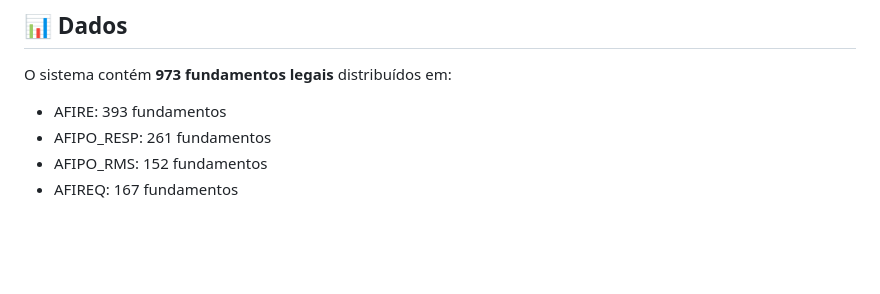
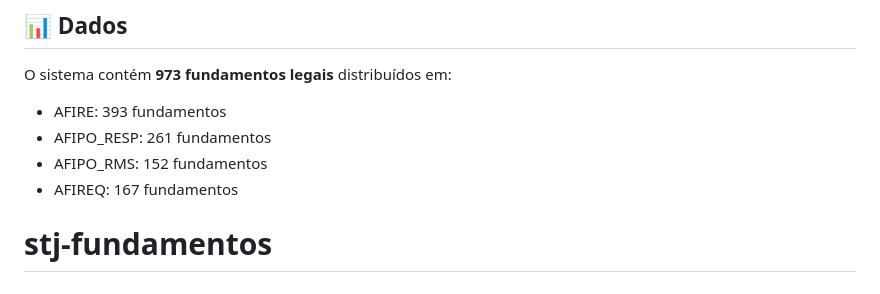
Before and after one commit to tonicoimbra/stj-fundamentos, a Markdown page: README.md, the part around the change. GitHub-like rendering; blank space fills up the shorter version.

```diff
--- a/README.md
+++ b/README.md
@@ -139,3 +139,4 @@ O sistema contém **973 fundamentos legais** distribuídos em:
 - AFIPO_RESP: 261 fundamentos
 - AFIPO_RMS: 152 fundamentos
 - AFIREQ: 167 fundamentos
+# stj-fundamentos
```
